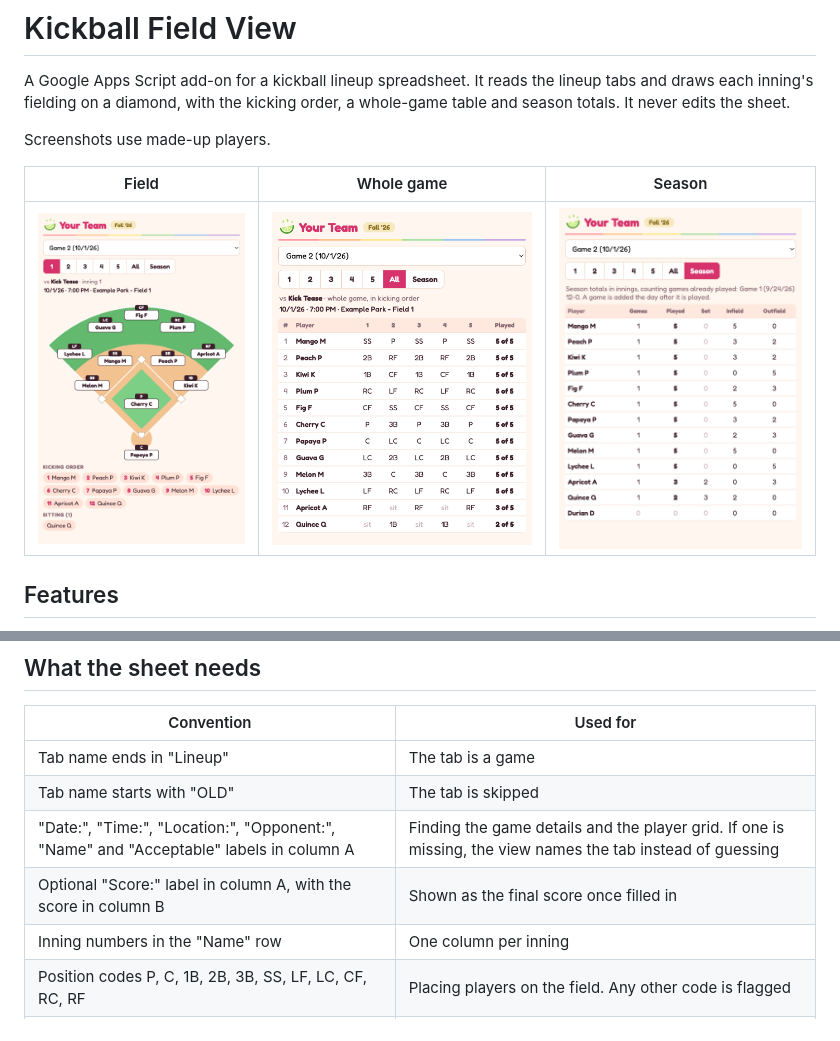
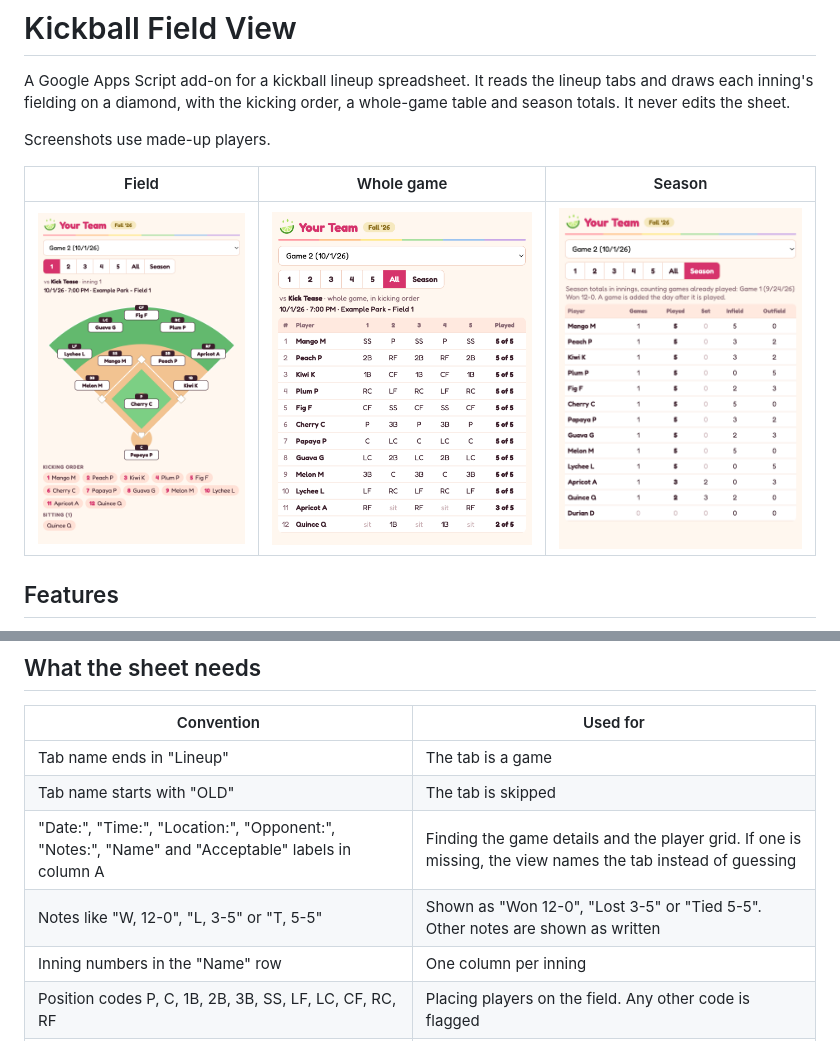
Before and after one commit to Duncan-Wood/kickball, a Markdown page: README.md, 2 parts joined by grey strips. GitHub-like rendering; pictures changed too: docs/demo-season.png.

Commit message:
Show game results from Notes and group repeated warnings

```diff
--- a/README.md
+++ b/README.md
@@ -75,8 +75,8 @@ The Apps Script API must be turned on at script.google.com/home/usersettings.
 | --- | --- |
 | Tab name ends in "Lineup" | The tab is a game |
 | Tab name starts with "OLD" | The tab is skipped |
-| "Date:", "Time:", "Location:", "Opponent:", "Name" and "Acceptable" labels in column A | Finding the game details and the player grid. If one is missing, the view names the tab instead of guessing |
-| Optional "Score:" label in column A, with the score in column B | Shown as the final score once filled in |
+| "Date:", "Time:", "Location:", "Opponent:", "Notes:", "Name" and "Acceptable" labels in column A | Finding the game details and the player grid. If one is missing, the view names the tab instead of guessing |
+| Notes like "W, 12-0", "L, 3-5" or "T, 5-5" | Shown as "Won 12-0", "Lost 3-5" or "Tied 5-5". Other notes are shown as written |
 | Inning numbers in the "Name" row | One column per inning |
 | Position codes P, C, 1B, 2B, 3B, SS, LF, LC, CF, RC, RF | Placing players on the field. Any other code is flagged |
 | Strikethrough on a player's name | Player is not attending: left out of the kicking order, sitting list and totals |
```
Also changed, not shown: 2 other files.
